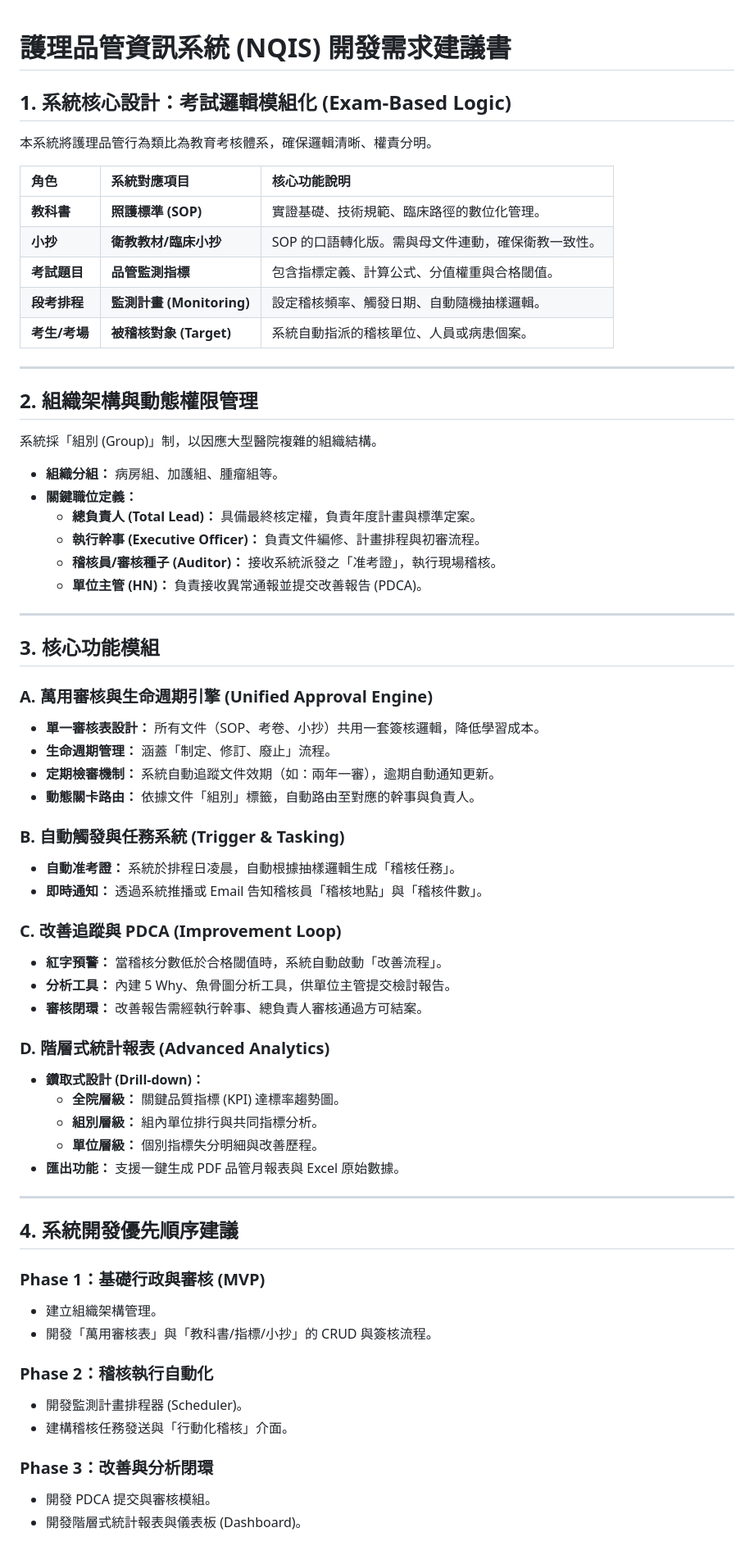
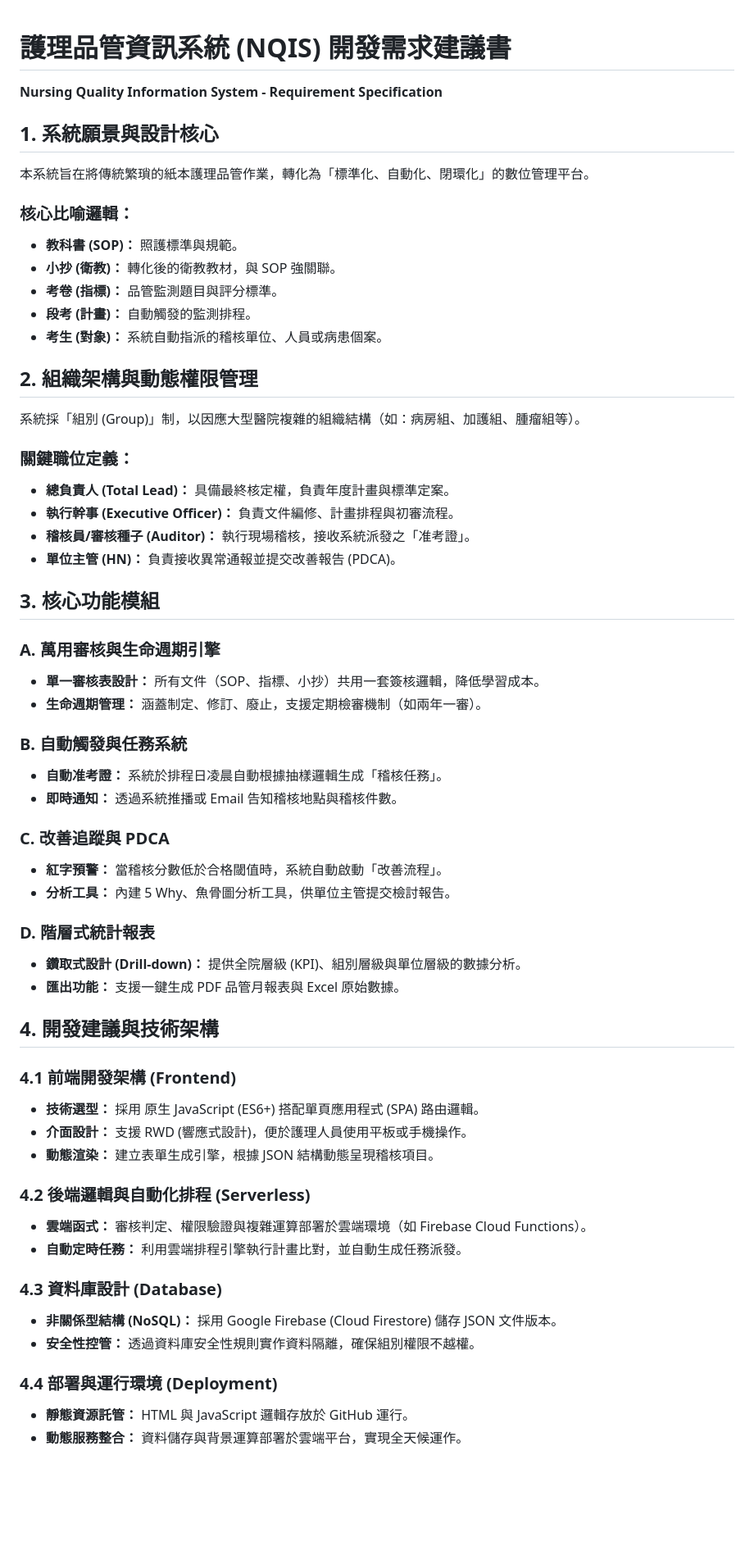
Before and after one commit to charlesliao-stock/nursing-schedule-system, a Markdown page: README.md, the part around one of its changes. Shown at 82% size. GitHub-like rendering; blank space fills up the shorter version.

```diff
--- a/README.md
+++ b/README.md
@@ -1,67 +1,59 @@
 # 護理品管資訊系統 (NQIS) 開發需求建議書
+**Nursing Quality Information System - Requirement Specification**
 
-## 1. 系統核心設計：考試邏輯模組化 (Exam-Based Logic)
-本系統將護理品管行為類比為教育考核體系，確保邏輯清晰、權責分明。
+## 1. 系統願景與設計核心
+本系統旨在將傳統繁瑣的紙本護理品管作業，轉化為「標準化、自動化、閉環化」的數位管理平台。
 
-| 角色 | 系統對應項目 | 核心功能說明 |
-| :--- | :--- | :--- |
-| **教科書** | **照護標準 (SOP)** | 實證基礎、技術規範、臨床路徑的數位化管理。 |
-| **小抄** | **衛教教材/臨床小抄** | SOP 的口語轉化版。需與母文件連動，確保衛教一致性。 |
-| **考試題目** | **品管監測指標** | 包含指標定義、計算公式、分值權重與合格閾值。 |
-| **段考排程** | **監測計畫 (Monitoring)** | 設定稽核頻率、觸發日期、自動隨機抽樣邏輯。 |
-| **考生/考場** | **被稽核對象 (Target)** | 系統自動指派的稽核單位、人員或病患個案。 |
-
----
+### 核心比喻邏輯：
+* **教科書 (SOP)：** 照護標準與規範。
+* **小抄 (衛教)：** 轉化後的衛教教材，與 SOP 強關聯。
+* **考卷 (指標)：** 品管監測題目與評分標準。
+* **段考 (計畫)：** 自動觸發的監測排程。
+* **考生 (對象)：** 系統自動指派的稽核單位、人員或病患個案。
 
 ## 2. 組織架構與動態權限管理
-系統採「組別 (Group)」制，以因應大型醫院複雜的組織結構。
+系統採「組別 (Group)」制，以因應大型醫院複雜的組織結構（如：病房組、加護組、腫瘤組等）。
 
-* **組織分組：** 病房組、加護組、腫瘤組等。
-* **關鍵職位定義：**
-    * **總負責人 (Total Lead)：** 具備最終核定權，負責年度計畫與標準定案。
-    * **執行幹事 (Executive Officer)：** 負責文件編修、計畫排程與初審流程。
-    * **稽核員/審核種子 (Auditor)：** 接收系統派發之「准考證」，執行現場稽核。
-    * **單位主管 (HN)：** 負責接收異常通報並提交改善報告 (PDCA)。
-
----
+### 關鍵職位定義：
+* **總負責人 (Total Lead)：** 具備最終核定權，負責年度計畫與標準定案。
+* **執行幹事 (Executive Officer)：** 負責文件編修、計畫排程與初審流程。
+* **稽核員/審核種子 (Auditor)：** 執行現場稽核，接收系統派發之「准考證」。
+* **單位主管 (HN)：** 負責接收異常通報並提交改善報告 (PDCA)。
 
 ## 3. 核心功能模組
 
-### A. 萬用審核與生命週期引擎 (Unified Approval Engine)
-* **單一審核表設計：** 所有文件（SOP、考卷、小抄）共用一套簽核邏輯，降低學習成本。
-* **生命週期管理：** 涵蓋「制定、修訂、廢止」流程。
-* **定期檢審機制：** 系統自動追蹤文件效期（如：兩年一審），逾期自動通知更新。
-* **動態關卡路由：** 依據文件「組別」標籤，自動路由至對應的幹事與負責人。
+### A. 萬用審核與生命週期引擎
+* **單一審核表設計：** 所有文件（SOP、指標、小抄）共用一套簽核邏輯，降低學習成本。
+* **生命週期管理：** 涵蓋制定、修訂、廢止，支援定期檢審機制（如兩年一審）。
 
-### B. 自動觸發與任務系統 (Trigger & Tasking)
-* **自動准考證：** 系統於排程日凌晨，自動根據抽樣邏輯生成「稽核任務」。
-* **即時通知：** 透過系統推播或 Email 告知稽核員「稽核地點」與「稽核件數」。
+### B. 自動觸發與任務系統
+* **自動准考證：** 系統於排程日凌晨自動根據抽樣邏輯生成「稽核任務」。
+* **即時通知：** 透過系統推播或 Email 告知稽核地點與稽核件數。
 
-### C. 改善追蹤與 PDCA (Improvement Loop)
+### C. 改善追蹤與 PDCA
 * **紅字預警：** 當稽核分數低於合格閾值時，系統自動啟動「改善流程」。
 * **分析工具：** 內建 5 Why、魚骨圖分析工具，供單位主管提交檢討報告。
-* **審核閉環：** 改善報告需經執行幹事、總負責人審核通過方可結案。
 
-### D. 階層式統計報表 (Advanced Analytics)
-* **鑽取式設計 (Drill-down)：**
-    * **全院層級：** 關鍵品質指標 (KPI) 達標率趨勢圖。
-    * **組別層級：** 組內單位排行與共同指標分析。
-    * **單位層級：** 個別指標失分明細與改善歷程。
+### D. 階層式統計報表
+* **鑽取式設計 (Drill-down)：** 提供全院層級 (KPI)、組別層級與單位層級的數據分析。
 * **匯出功能：** 支援一鍵生成 PDF 品管月報表與 Excel 原始數據。
 
----
+## 4. 開發建議與技術架構
 
-## 4. 系統開發優先順序建議
+### 4.1 前端開發架構 (Frontend)
+* **技術選型：** 採用 原生 JavaScript (ES6+) 搭配單頁應用程式 (SPA) 路由邏輯。
+* **介面設計：** 支援 RWD (響應式設計)，便於護理人員使用平板或手機操作。
+* **動態渲染：** 建立表單生成引擎，根據 JSON 結構動態呈現稽核項目。
 
-### Phase 1：基礎行政與審核 (MVP)
-* 建立組織架構管理。
-* 開發「萬用審核表」與「教科書/指標/小抄」的 CRUD 與簽核流程。
+### 4.2 後端邏輯與自動化排程 (Serverless)
+* **雲端函式：** 審核判定、權限驗證與複雜運算部署於雲端環境（如 Firebase Cloud Functions）。
+* **自動定時任務：** 利用雲端排程引擎執行計畫比對，並自動生成任務派發。
 
-### Phase 2：稽核執行自動化
-* 開發監測計畫排程器 (Scheduler)。
-* 建構稽核任務發送與「行動化稽核」介面。
+### 4.3 資料庫設計 (Database)
+* **非關係型結構 (NoSQL)：** 採用 Google Firebase (Cloud Firestore) 儲存 JSON 文件版本。
+* **安全性控管：** 透過資料庫安全性規則實作資料隔離，確保組別權限不越權。
 
-### Phase 3：改善與分析閉環
-* 開發 PDCA 提交與審核模組。
-* 開發階層式統計報表與儀表板 (Dashboard)。
+### 4.4 部署與運行環境 (Deployment)
+* **靜態資源託管：** HTML 與 JavaScript 邏輯存放於 GitHub 運行。
+* **動態服務整合：** 資料儲存與背景運算部署於雲端平台，實現全天候運作。
 
```
Also changed, not shown: other parts of README.md (+5 -3 lines).
